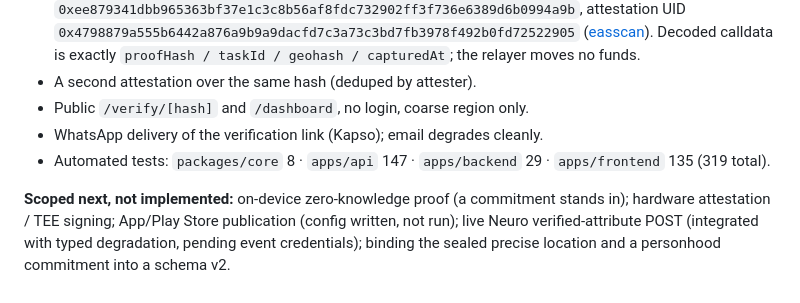
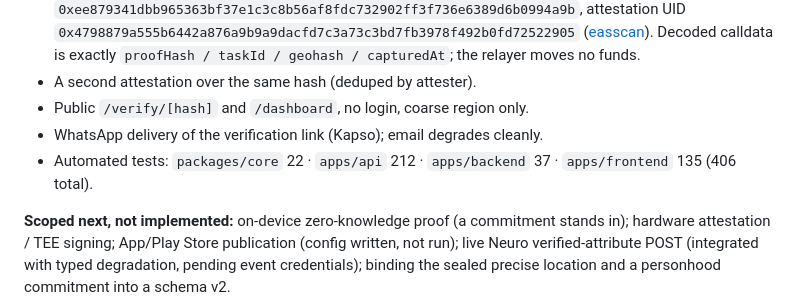
Before and after one commit to LuisAlejandroCR/prufture, a Markdown page: README.md, the part around the change. GitHub-like rendering.

Commit message:
docs: refresh README test counts to the current suite (406)
Co-Authored-By: Claude Opus 5.5 <noreply@anthropic.com>
Claude-Session: https://claude.ai/code/session_0147hDk4wZY8n7cFVSAVTmqp

```diff
--- a/README.md
+++ b/README.md
@@ -113,8 +113,8 @@ contacted, so no real report is ever sent to a provider under evaluation.
 - A second attestation over the same hash (deduped by attester).
 - Public `/verify/[hash]` and `/dashboard`, no login, coarse region only.
 - WhatsApp delivery of the verification link (Kapso); email degrades cleanly.
-- Automated tests: `packages/core` 8 · `apps/api` 147 · `apps/backend` 29 · `apps/frontend` 135
-  (319 total).
+- Automated tests: `packages/core` 22 · `apps/api` 212 · `apps/backend` 37 · `apps/frontend` 135
+  (406 total).
 
 **Scoped next, not implemented:** on-device zero-knowledge proof (a commitment stands in); hardware
 attestation / TEE signing; App/Play Store publication (config written, not run); live Neuro
```
